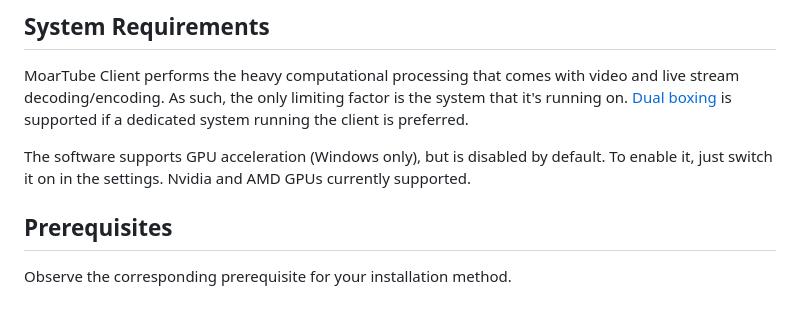
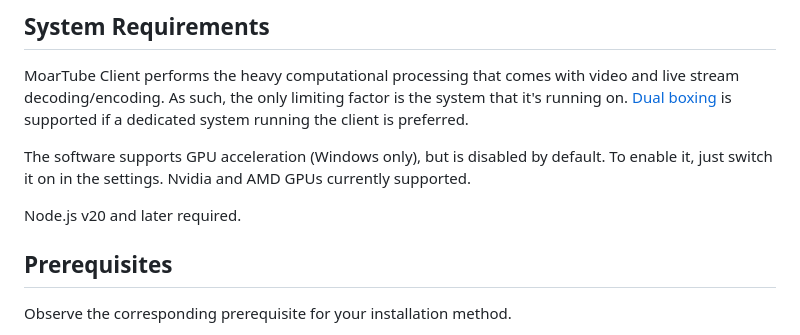
Before and after one commit to MoarTube/MoarTube-Client, a Markdown page: README.md, the part around the change. GitHub-like rendering; blank space fills up the shorter version.

```diff
--- a/README.md
+++ b/README.md
@@ -54,6 +54,8 @@ Welcome to the MoarTube Client setup guide! This document will guide you through
 MoarTube Client performs the heavy computational processing that comes with video and live stream decoding/encoding. As such, the only limiting factor is the system that it's running on. [Dual boxing](https://moartu.be/nodes/chris_moartube_node/videos/f7w9spnInuN) is supported if a dedicated system running the client is preferred.
 
 The software supports GPU acceleration (Windows only), but is disabled by default. To enable it, just switch it on in the settings. Nvidia and AMD GPUs currently supported.
+
+Node.js v20 and later required.
 
 ## Prerequisites
 
```
